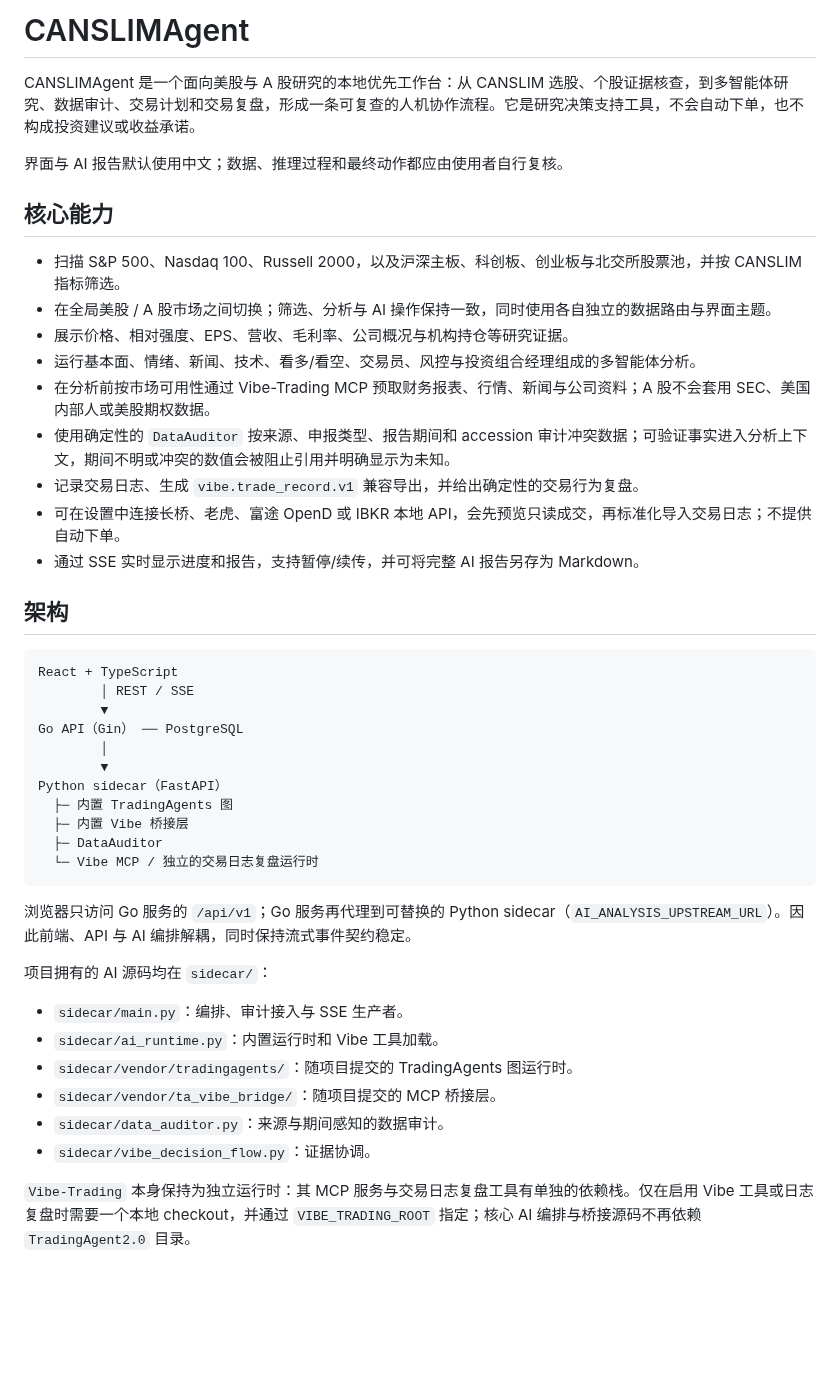
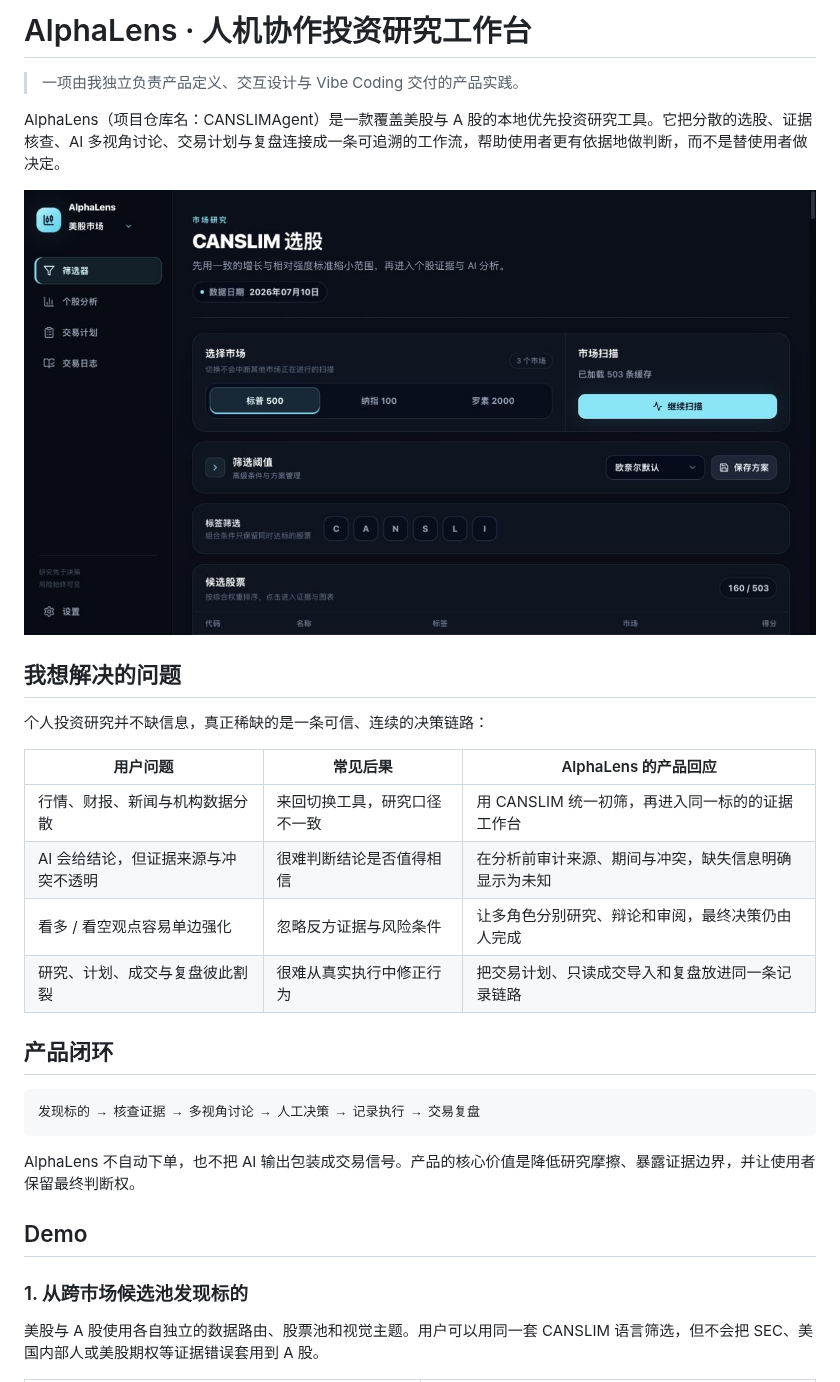
Before and after one commit to HZXJason/CANSLIMAgent, a Markdown page: README.md, the part around one of its changes. GitHub-like rendering; pictures changed too: docs/images/demo-screener.jpg (added); blank space fills up the shorter version.

````diff
--- a/README.md
+++ b/README.md
@@ -1,47 +1,33 @@
-# CANSLIMAgent
+# AlphaLens · 人机协作投资研究工作台
 
-CANSLIMAgent 是一个面向美股与 A 股研究的本地优先工作台：从 CANSLIM 选股、个股证据核查，到多智能体研究、数据审计、交易计划和交易复盘，形成一条可复查的人机协作流程。它是研究决策支持工具，不会自动下单，也不构成投资建议或收益承诺。
+> 一项由我独立负责产品定义、交互设计与 Vibe Coding 交付的产品实践。
 
-界面与 AI 报告默认使用中文；数据、推理过程和最终动作都应由使用者自行复核。
+AlphaLens（项目仓库名：CANSLIMAgent）是一款覆盖美股与 A 股的本地优先投资研究工具。它把分散的选股、证据核查、AI 多视角讨论、交易计划与复盘连接成一条可追溯的工作流，帮助使用者更有依据地做判断，而不是替使用者做决定。
 
-## 核心能力
+![AlphaLens CANSLIM 选股工作台](docs/images/demo-screener.jpg)
 
-- 扫描 S&P 500、Nasdaq 100、Russell 2000，以及沪深主板、科创板、创业板与北交所股票池，并按 CANSLIM 指标筛选。
-- 在全局美股 / A 股市场之间切换；筛选、分析与 AI 操作保持一致，同时使用各自独立的数据路由与界面主题。
-- 展示价格、相对强度、EPS、营收、毛利率、公司概况与机构持仓等研究证据。
-- 运行基本面、情绪、新闻、技术、看多/看空、交易员、风控与投资组合经理组成的多智能体分析。
-- 在分析前按市场可用性通过 Vibe-Trading MCP 预取财务报表、行情、新闻与公司资料；A 股不会套用 SEC、美国内部人或美股期权数据。
-- 使用确定性的 `DataAuditor` 按来源、申报类型、报告期间和 accession 审计冲突数据；可验证事实进入分析上下文，期间不明或冲突的数值会被阻止引用并明确显示为未知。
-- 记录交易日志、生成 `vibe.trade_record.v1` 兼容导出，并给出确定性的交易行为复盘。
-- 可在设置中连接长桥、老虎、富途 OpenD 或 IBKR 本地 API，会先预览只读成交，再标准化导入交易日志；不提供自动下单。
-- 通过 SSE 实时显示进度和报告，支持暂停/续传，并可将完整 AI 报告另存为 Markdown。
+## 我想解决的问题
 
-## 架构
+个人投资研究并不缺信息，真正稀缺的是一条可信、连续的决策链路：
+
+| 用户问题 | 常见后果 | AlphaLens 的产品回应 |
+| --- | --- | --- |
+| 行情、财报、新闻与机构数据分散 | 来回切换工具，研究口径不一致 | 用 CANSLIM 统一初筛，再进入同一标的的证据工作台 |
+| AI 会给结论，但证据来源与冲突不透明 | 很难判断结论是否值得相信 | 在分析前审计来源、期间与冲突，缺失信息明确显示为未知 |
+| 看多 / 看空观点容易单边强化 | 忽略反方证据与风险条件 | 让多角色分别研究、辩论和审阅，最终决策仍由人完成 |
+| 研究、计划、成交与复盘彼此割裂 | 很难从真实执行中修正行为 | 把交易计划、只读成交导入和复盘放进同一条记录链路 |
+
+## 产品闭环
 
 ```text
-React + TypeScript
-        │ REST / SSE
-        ▼
-Go API（Gin） ── PostgreSQL
-        │
-        ▼
-Python sidecar（FastAPI）
-  ├─ 内置 TradingAgents 图
-  ├─ 内置 Vibe 桥接层
-  ├─ DataAuditor
-  └─ Vibe MCP / 独立的交易日志复盘运行时
+发现标的 → 核查证据 → 多视角讨论 → 人工决策 → 记录执行 → 交易复盘
 ```
 
-浏览器只访问 Go 服务的 `/api/v1`；Go 服务再代理到可替换的 Python sidecar（`AI_ANALYSIS_UPSTREAM_URL`）。因此前端、API 与 AI 编排解耦，同时保持流式事件契约稳定。
+AlphaLens 不自动下单，也不把 AI 输出包装成交易信号。产品的核心价值是降低研究摩擦、暴露证据边界，并让使用者保留最终判断权。
 
-项目拥有的 AI 源码均在 `sidecar/`：
+## Demo
 
-- `sidecar/main.py`：编排、审计接入与 SSE 生产者。
-- `sidecar/ai_runtime.py`：内置运行时和 Vibe 工具加载。
-- `sidecar/vendor/tradingagents/`：随项目提交的 TradingAgents 图运行时。
-- `sidecar/vendor/ta_vibe_bridge/`：随项目提交的 MCP 桥接层。
-- `sidecar/data_auditor.py`：来源与期间感知的数据审计。
-- `sidecar/vibe_decision_flow.py`：证据协调。
+### 1. 从跨市场候选池发现标的
 
-`Vibe-Trading` 本身保持为独立运行时：其 MCP 服务与交易日志复盘工具有单独的依赖栈。仅在启用 Vibe 工具或日志复盘时需要一个本地 checkout，并通过 `VIBE_TRADING_ROOT` 指定；核心 AI 编排与桥接源码不再依赖 `TradingAgent2.0` 目录。
+美股与 A 股使用各自独立的数据路由、股票池和视觉主题。用户可以用同一套 CANSLIM 语言筛选，但不会把 SEC、美国内部人或美股期权等证据错误套用到 A 股。
 
````
Also changed, not shown: other parts of README.md (+112 -173 lines), .superpowers/sdd/final-fix-gateway-report.md (deleted, +0 -26 lines), .superpowers/sdd/final-fix-logging-report.md (deleted, +0 -18 lines), docs/images/demo-a-share.jpg (added), docs/images/demo-analysis.jpg (added), docs/images/demo-journal.jpg (added), docs/images/demo-mobile.jpg (added), 4 other files.
